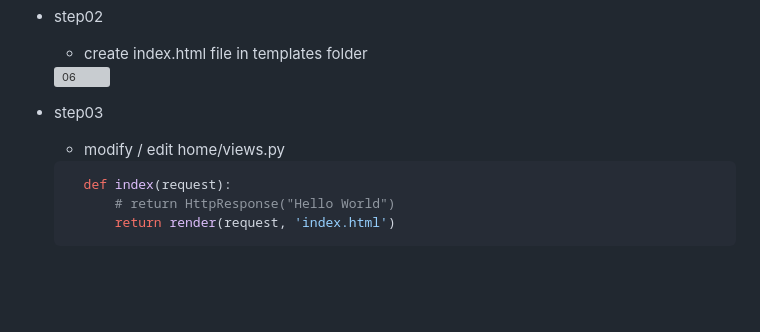
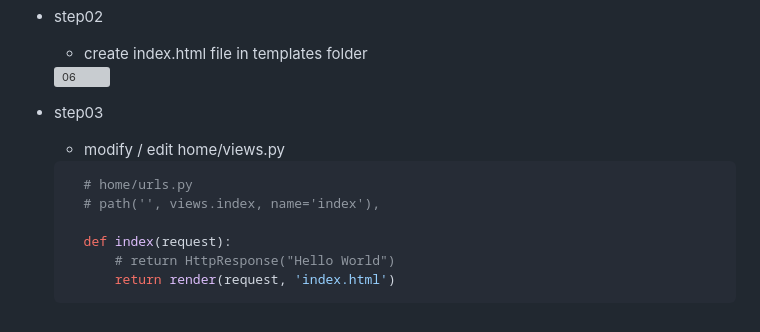
Before and after one commit to aashuprasad04/Django, a Markdown page: understanding/README.md, the part around the change. Drawn GitHub-style; blank space fills up the shorter version; grey boxes are pictures that could not be loaded.

````diff
--- a/understanding/README.md
+++ b/understanding/README.md
@@ -191,6 +191,9 @@ path('login01/', views.login, name='login')
 - step03
   - modify / edit home/views.py
   ```py
+    # home/urls.py
+    # path('', views.index, name='index'),
+
     def index(request):
         # return HttpResponse("Hello World")
         return render(request, 'index.html')
````
